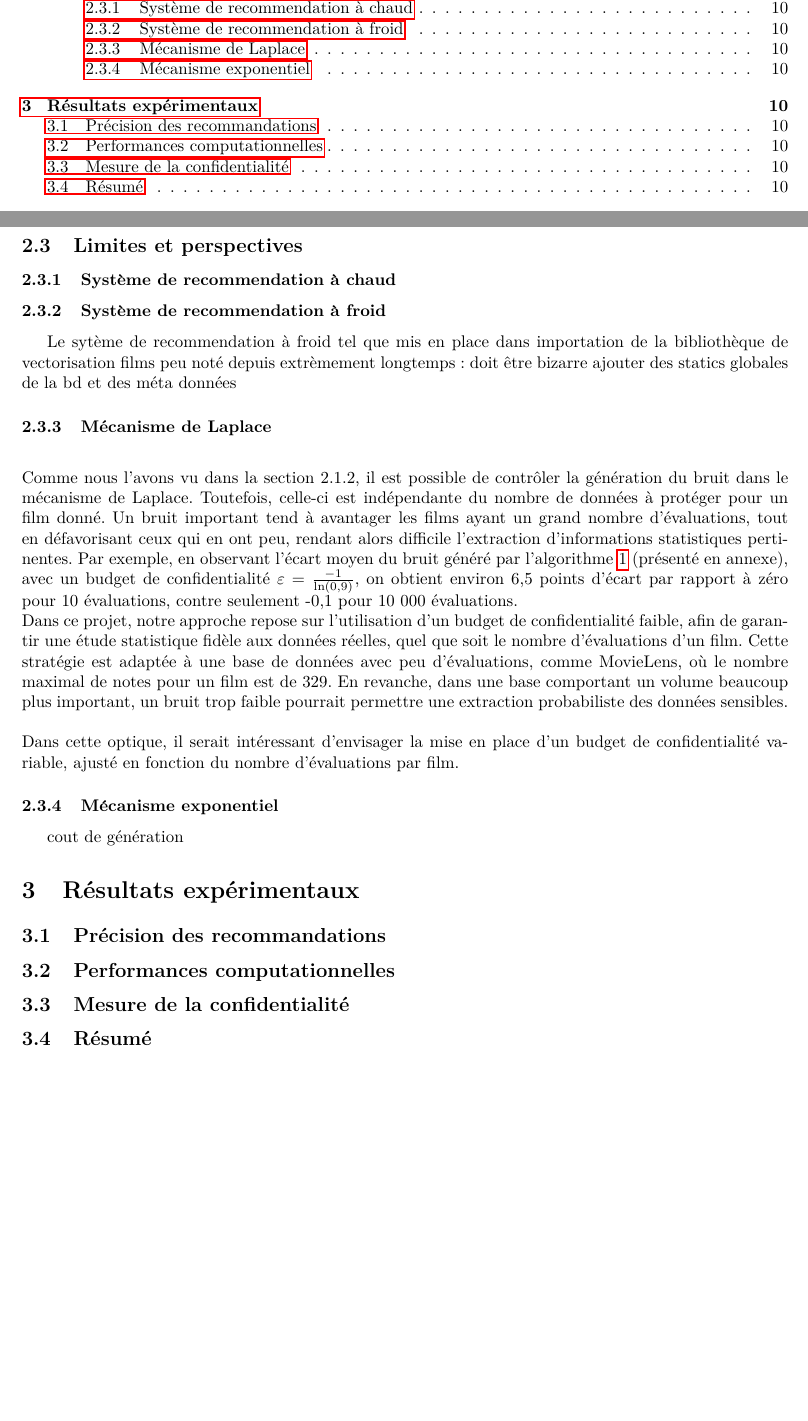
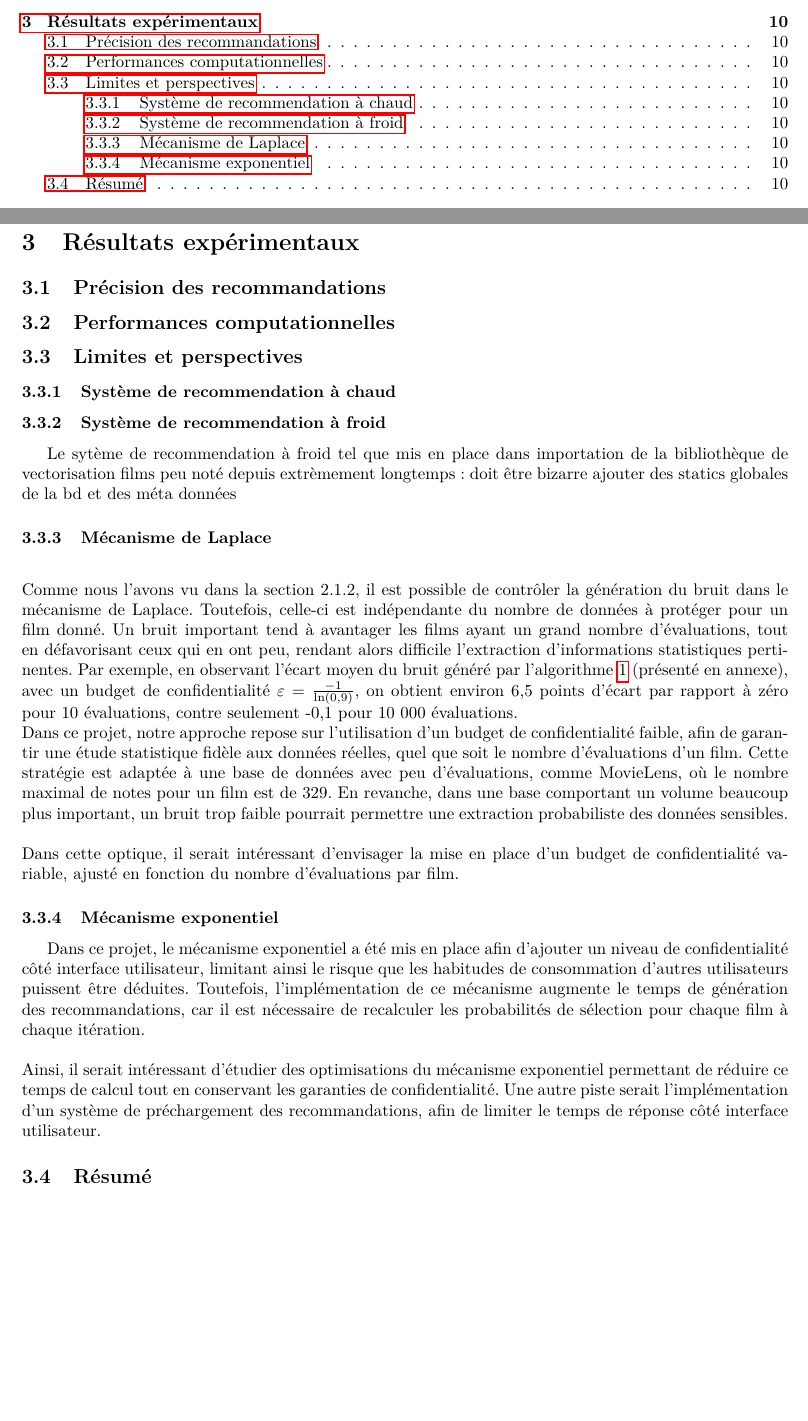
Before and after one commit to LeVraisPeg/backlog-repo, a LaTeX document (rapport/compte-rendu/compte-rendu-reco/main.tex): two parts of pages 2 and 11 of 13, joined at a grey line, cut so that both start at the same text, the shorter picture padded with empty space. Compiled offline with pdfLaTeX.

Commit message:
limites et perspectives : exponentiel

```diff
--- a/rapport/compte-rendu/compte-rendu-reco/main.tex
+++ b/rapport/compte-rendu/compte-rendu-reco/main.tex
@@ -471,13 +471,19 @@ pour la recommendation à froid pour un nouvel utilisateur.
 
 
 \subsection{Implémentation dans le système}
+    \section{Résultats expérimentaux}
+    \subsection{Précision des recommandations}
+    \subsection{Performances computationnelles}
+
     \subsection{Limites et perspectives}
     \subsubsection{Système de recommendation à chaud}
+
     \subsubsection{Système de recommendation à froid}
     Le sytème de recommendation à froid tel que mis en place dans
     importation de la bibliothèque de vectorisation
     films peu noté depuis extrèmement longtemps : doit être bizarre
     ajouter des statics globales de la bd et des méta données
+
     \subsubsection{Mécanisme de Laplace}
     $ $\\
     Comme nous l’avons vu dans la section 2.1.2, il est possible de contrôler la génération du bruit dans le mécanisme de Laplace.
@@ -493,12 +499,12 @@ pour la recommendation à froid pour un nouvel utilisateur.
     \\
     Dans cette optique, il serait intéressant d’envisager la mise en place d’un budget de confidentialité variable, ajusté en fonction du nombre d’évaluations par film.
     \subsubsection{Mécanisme exponentiel}
-    cout de génération
-
-    \section{Résultats expérimentaux}
-    \subsection{Précision des recommandations}
-    \subsection{Performances computationnelles}
-    \subsection{Mesure de la confidentialité}
+    Dans ce projet, le mécanisme exponentiel a été mis en place afin d’ajouter un niveau de confidentialité côté interface utilisateur, limitant
+    ainsi le risque que les habitudes de consommation d'autres utilisateurs puissent être déduites. Toutefois, l’implémentation de ce mécanisme
+    augmente le temps de génération des recommandations, car il est nécessaire de recalculer les probabilités de sélection pour chaque film à chaque itération.\\
+    \\
+    Ainsi, il serait intéressant d’étudier des optimisations du mécanisme exponentiel permettant de réduire ce temps de calcul tout en conservant les garanties
+    de confidentialité. Une autre piste serait l’implémentation d’un système de préchargement des recommandations, afin de limiter le temps de réponse côté interface utilisateur.
     \subsection{Résumé}
 
 
```
Also changed, not shown: rapport/compte-rendu/compte-rendu-reco/main.pdf.
